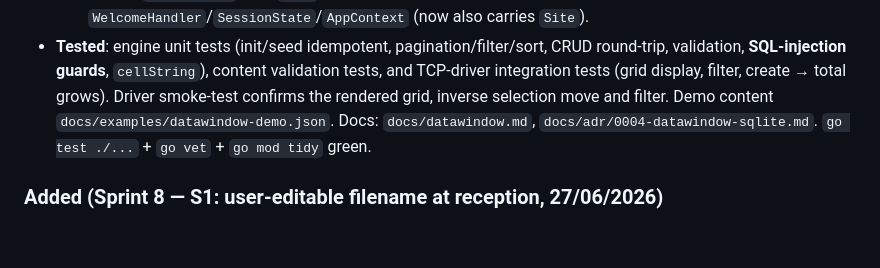
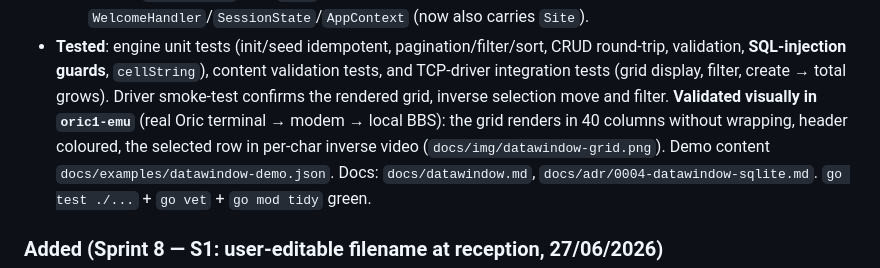
Before and after one commit to benedictemarty/bbsoric, a Markdown page: CHANGELOG.md, the part around the change. Rendered like a GitHub page; blank space fills up the shorter version.

```diff
--- a/CHANGELOG.md
+++ b/CHANGELOG.md
@@ -27,6 +27,9 @@ versioning [SemVer](https://semver.org/lang/en/).
   round-trip, validation, **SQL-injection guards**, `cellString`), content validation
   tests, and TCP-driver integration tests (grid display, filter, create → total grows).
   Driver smoke-test confirms the rendered grid, inverse selection move and filter.
+  **Validated visually in `oric1-emu`** (real Oric terminal → modem → local BBS): the
+  grid renders in 40 columns without wrapping, header coloured, the selected row in
+  per-char inverse video (`docs/img/datawindow-grid.png`).
   Demo content `docs/examples/datawindow-demo.json`. Docs: `docs/datawindow.md`,
   `docs/adr/0004-datawindow-sqlite.md`. `go test ./...` + `go vet` + `go mod tidy` green.
 
```
Also changed, not shown: ROADMAP.md (+3 -2 lines), docs/datawindow.md (+6 -0 lines), docs/img/datawindow-grid.png (added).
